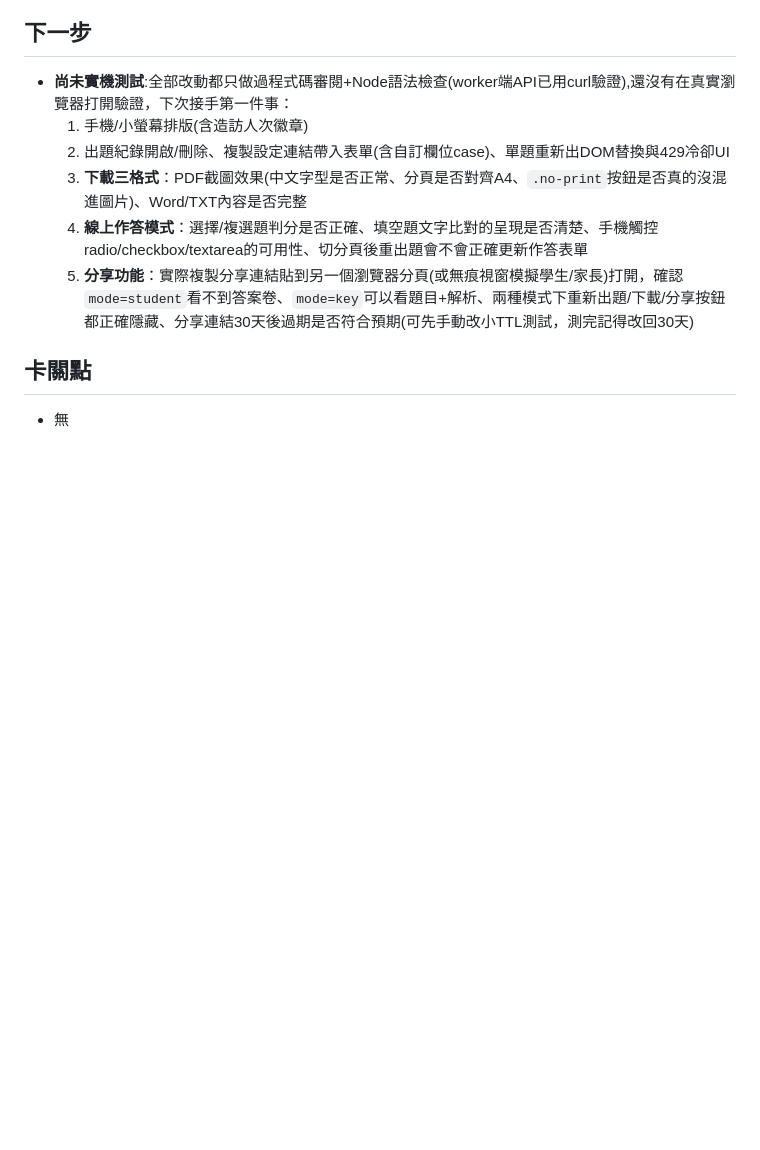
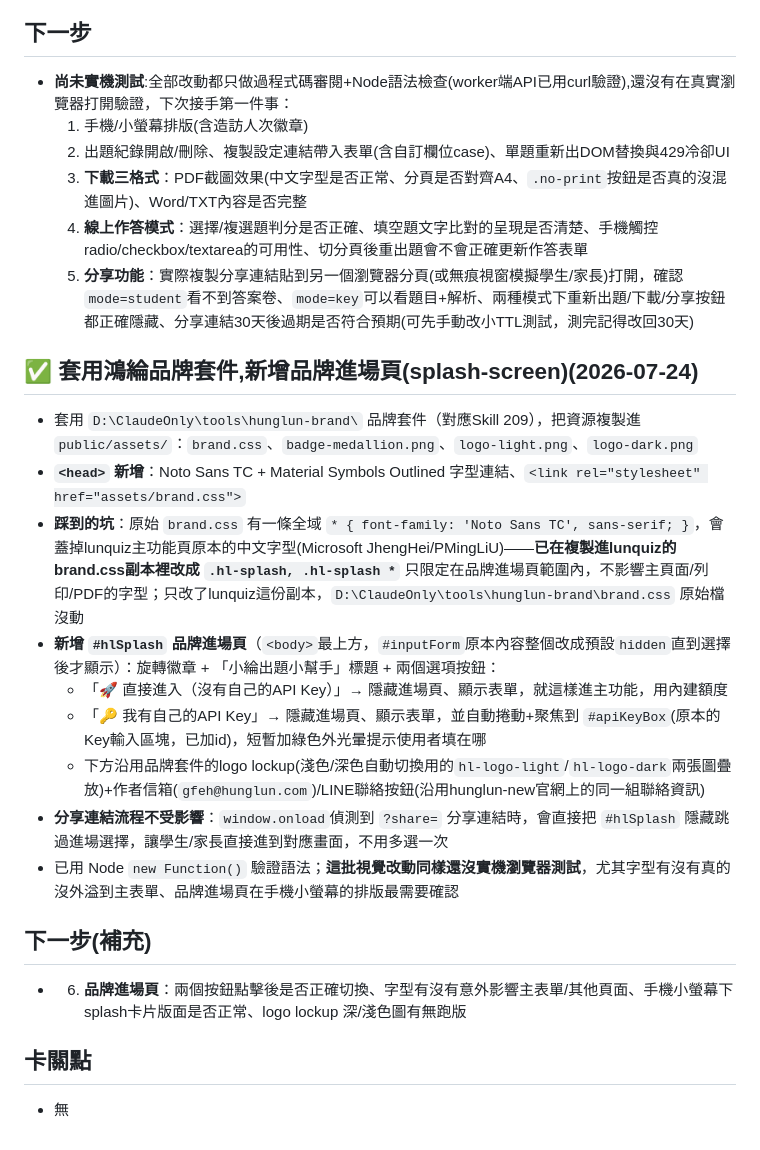
Before and after one commit to steveedu711-oss/lunquiz, a Markdown page: 進度.md, the part around the change. Rendered like a GitHub page; blank space fills up the shorter version.

Commit message:
docs: 記錄lunquiz套用鴻綸品牌splash-screen(含font-family全域規則的踩坑)

```diff
--- a/進度.md
+++ b/進度.md
@@ -99,5 +99,19 @@
   4. **線上作答模式**：選擇/複選題判分是否正確、填空題文字比對的呈現是否清楚、手機觸控radio/checkbox/textarea的可用性、切分頁後重出題會不會正確更新作答表單
   5. **分享功能**：實際複製分享連結貼到另一個瀏覽器分頁(或無痕視窗模擬學生/家長)打開，確認`mode=student`看不到答案卷、`mode=key`可以看題目+解析、兩種模式下重新出題/下載/分享按鈕都正確隱藏、分享連結30天後過期是否符合預期(可先手動改小TTL測試，測完記得改回30天)
 
+## ✅ 套用鴻綸品牌套件,新增品牌進場頁(splash-screen)(2026-07-24)
+- 套用 `D:\ClaudeOnly\tools\hunglun-brand\` 品牌套件（對應Skill 209），把資源複製進 `public/assets/`：`brand.css`、`badge-medallion.png`、`logo-light.png`、`logo-dark.png`
+- **`<head>` 新增**：Noto Sans TC + Material Symbols Outlined 字型連結、`<link rel="stylesheet" href="assets/brand.css">`
+- **踩到的坑**：原始 `brand.css` 有一條全域 `* { font-family: 'Noto Sans TC', sans-serif; }`，會蓋掉lunquiz主功能頁原本的中文字型(Microsoft JhengHei/PMingLiU)——**已在複製進lunquiz的brand.css副本裡改成 `.hl-splash, .hl-splash *`** 只限定在品牌進場頁範圍內，不影響主頁面/列印/PDF的字型；只改了lunquiz這份副本，`D:\ClaudeOnly\tools\hunglun-brand\brand.css` 原始檔沒動
+- **新增 `#hlSplash` 品牌進場頁**（`<body>`最上方，`#inputForm`原本內容整個改成預設`hidden`直到選擇後才顯示）：旋轉徽章 + 「小綸出題小幫手」標題 + 兩個選項按鈕：
+  - 「🚀 直接進入（沒有自己的API Key）」→ 隱藏進場頁、顯示表單，就這樣進主功能，用內建額度
+  - 「🔑 我有自己的API Key」→ 隱藏進場頁、顯示表單，並自動捲動+聚焦到 `#apiKeyBox`(原本的Key輸入區塊，已加id)，短暫加綠色外光暈提示使用者填在哪
+  - 下方沿用品牌套件的logo lockup(淺色/深色自動切換用的`hl-logo-light`/`hl-logo-dark`兩張圖疊放)+作者信箱(`gfeh@hunglun.com`)/LINE聯絡按鈕(沿用hunglun-new官網上的同一組聯絡資訊)
+- **分享連結流程不受影響**：`window.onload`偵測到 `?share=` 分享連結時，會直接把 `#hlSplash` 隱藏跳過進場選擇，讓學生/家長直接進到對應畫面，不用多選一次
+- 已用 Node `new Function()` 驗證語法；**這批視覺改動同樣還沒實機瀏覽器測試**，尤其字型有沒有真的沒外溢到主表單、品牌進場頁在手機小螢幕的排版最需要確認
+
+## 下一步(補充)
+- 6. **品牌進場頁**：兩個按鈕點擊後是否正確切換、字型有沒有意外影響主表單/其他頁面、手機小螢幕下splash卡片版面是否正常、logo lockup 深/淺色圖有無跑版
+
 ## 卡關點
 - 無
```
